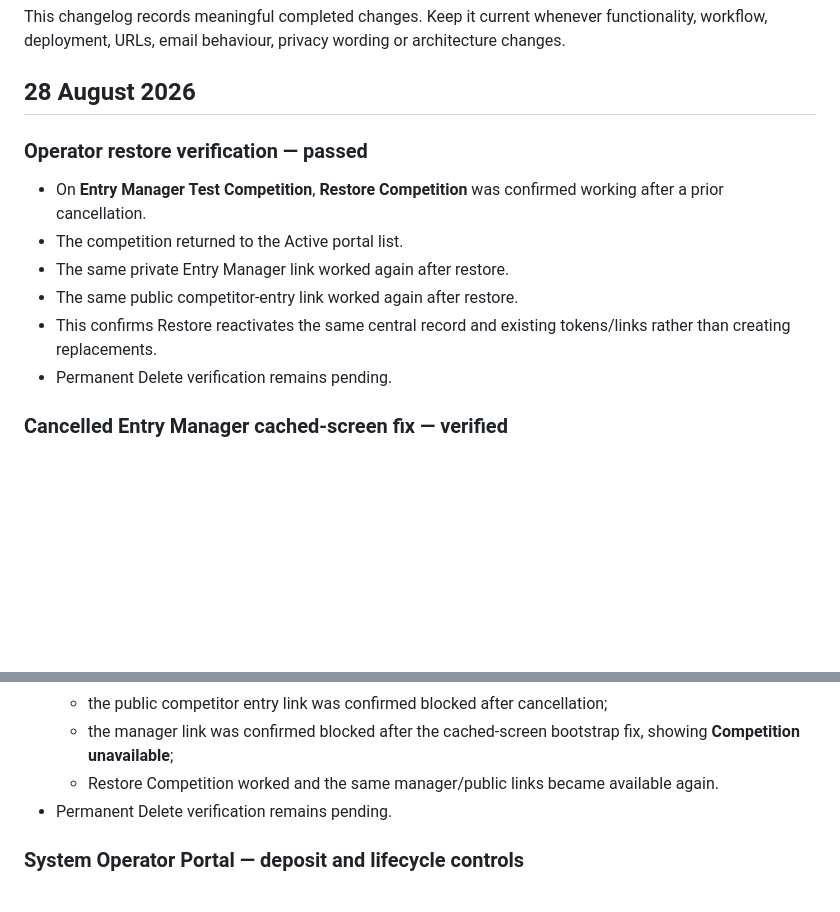
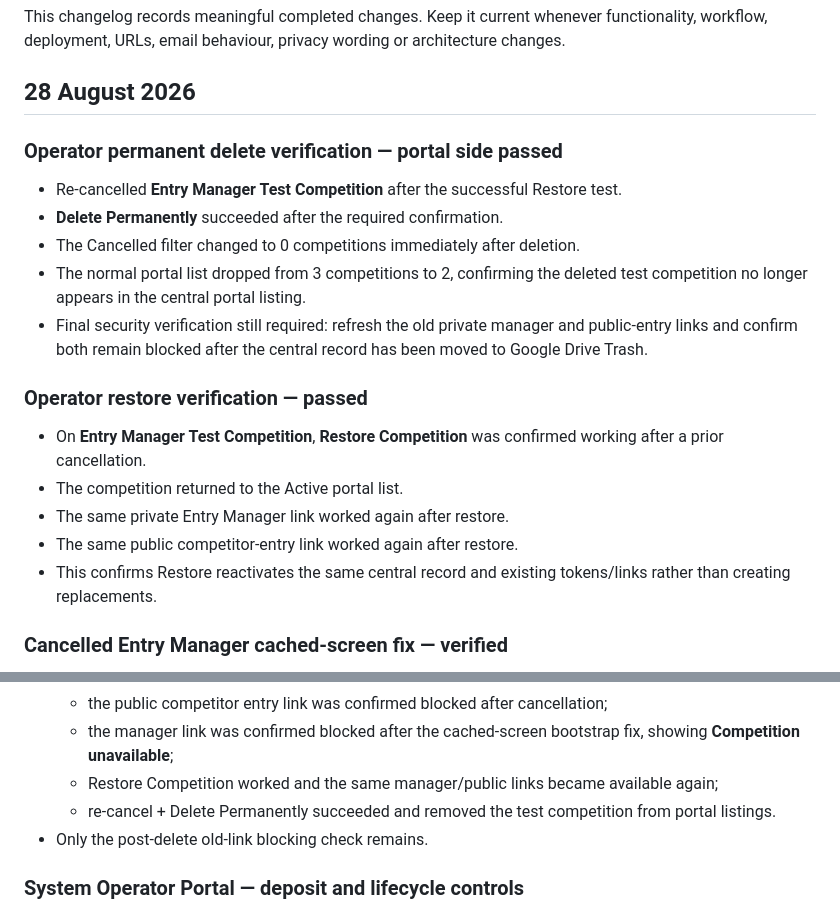
Before and after one commit to Turiedmonds/speed-shear-roster-builder, a Markdown page: CHANGELOG.md, 2 parts joined by grey strips. GitHub-like rendering; blank space fills up the shorter version.

Commit message:
Record permanent delete portal verification

```diff
--- a/CHANGELOG.md
+++ b/CHANGELOG.md
@@ -3,6 +3,14 @@
 This changelog records meaningful completed changes. Keep it current whenever functionality, workflow, deployment, URLs, email behaviour, privacy wording or architecture changes.
 
 ## 28 August 2026
+
+### Operator permanent delete verification — portal side passed
+
+- Re-cancelled **Entry Manager Test Competition** after the successful Restore test.
+- **Delete Permanently** succeeded after the required confirmation.
+- The Cancelled filter changed to 0 competitions immediately after deletion.
+- The normal portal list dropped from 3 competitions to 2, confirming the deleted test competition no longer appears in the central portal listing.
+- Final security verification still required: refresh the old private manager and public-entry links and confirm both remain blocked after the central record has been moved to Google Drive Trash.
 
 ### Operator restore verification — passed
 
@@ -11,7 +19,6 @@ This changelog records meaningful completed changes. Keep it current whenever fu
 - The same private Entry Manager link worked again after restore.
 - The same public competitor-entry link worked again after restore.
 - This confirms Restore reactivates the same central record and existing tokens/links rather than creating replacements.
-- Permanent Delete verification remains pending.
 
 ### Cancelled Entry Manager cached-screen fix — verified
 
@@ -43,8 +50,9 @@ This changelog records meaningful completed changes. Keep it current whenever fu
   - Cancel Competition worked and removed the record from the Active list;
   - the public competitor entry link was confirmed blocked after cancellation;
   - the manager link was confirmed blocked after the cached-screen bootstrap fix, showing **Competition unavailable**;
-  - Restore Competition worked and the same manager/public links became available again.
-- Permanent Delete verification remains pending.
+  - Restore Competition worked and the same manager/public links became available again;
+  - re-cancel + Delete Permanently succeeded and removed the test competition from portal listings.
+- Only the post-delete old-link blocking check remains.
 
 ### System Operator Portal — deposit and lifecycle controls
 
```
